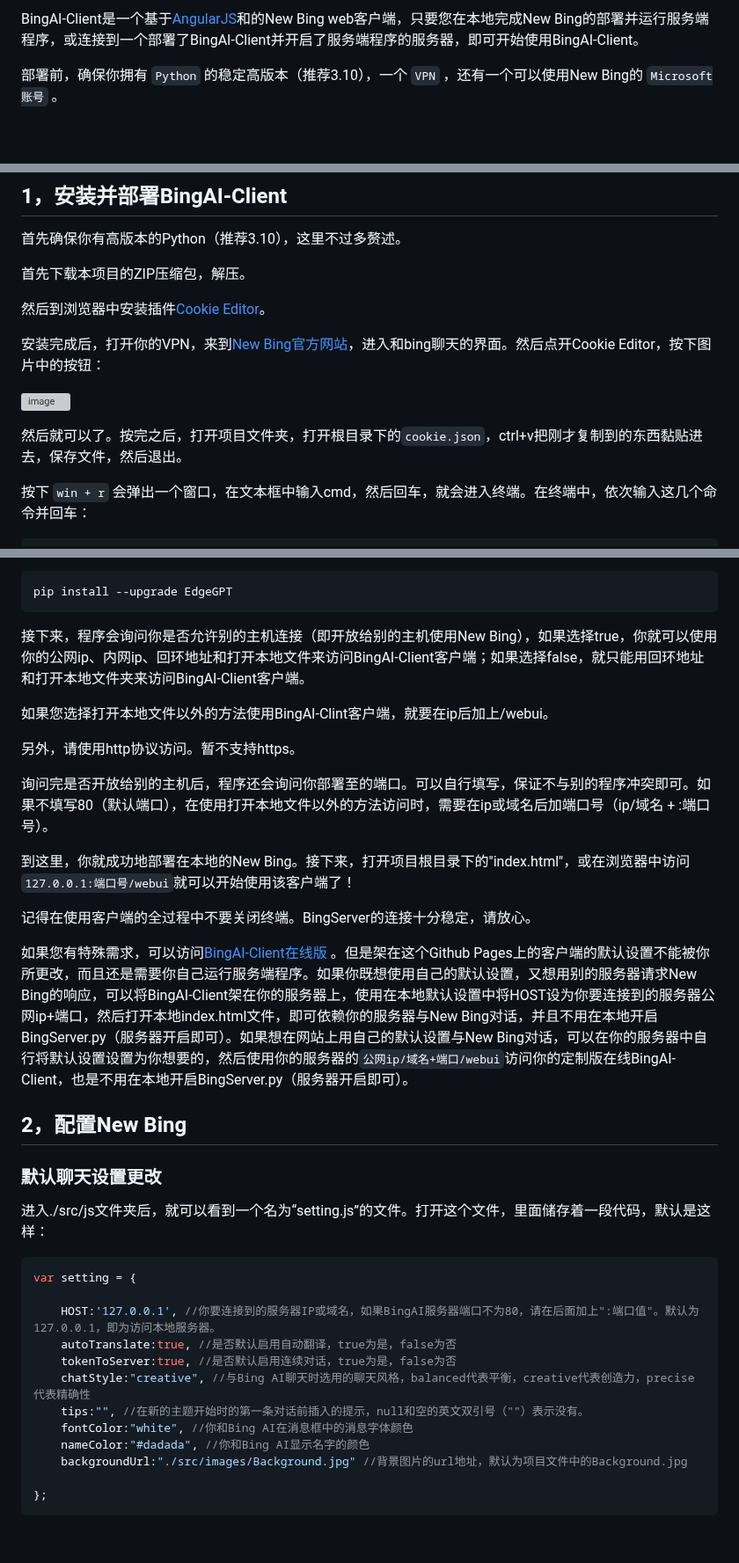
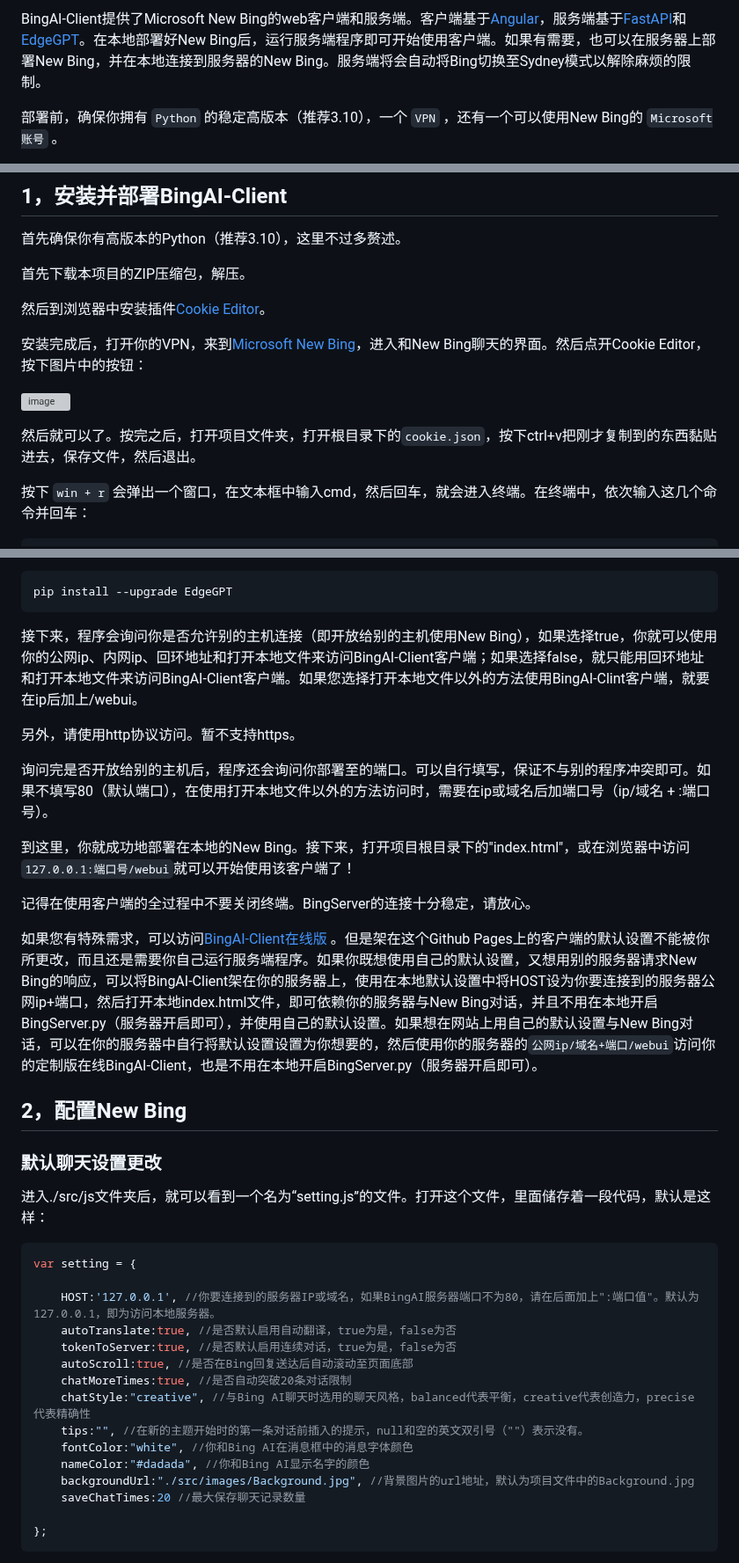
Before and after one commit to xbzstudio/Timeless-Sydney, a Markdown page: README.md, 3 parts joined by grey strips. Shown at 88% size. Drawn GitHub-style; blank space fills up the shorter version; grey boxes are pictures that could not be loaded.

````diff
--- a/README.md
+++ b/README.md
@@ -2,5 +2,5 @@
 
-BingAI-Client是一个基于[AngularJS](https://angular.cn/)和的New Bing web客户端，只要您在本地完成New Bing的部署并运行服务端程序，或连接到一个部署了BingAI-Client并开启了服务端程序的服务器，即可开始使用BingAI-Client。
+BingAI-Client提供了Microsoft New Bing的web客户端和服务端。客户端基于[Angular](https://angular.cn/)，服务端基于[FastAPI](https://fastapi.tiangolo.com/zh/)和[EdgeGPT](https://github.com/acheong08/EdgeGPT)。在本地部署好New Bing后，运行服务端程序即可开始使用客户端。如果有需要，也可以在服务器上部署New Bing，并在本地连接到服务器的New Bing。服务端将会自动将Bing切换至Sydney模式以解除麻烦的限制。
 
 部署前，确保你拥有 `Python` 的稳定高版本（推荐3.10），一个 `VPN` ，还有一个可以使用New Bing的 `Microsoft账号` 。
 
@@ -16,11 +16,11 @@ Geph迷雾通下载：[https://f001.backblazeb2.com/file/geph4-dl/geph-releases/
 
 然后到浏览器中安装插件[Cookie Editor](https://microsoftedge.microsoft.com/addons/detail/cookie-editor/ajfboaconbpkglpfanbmlfgojgndmhmc)。
 
-安装完成后，打开你的VPN，来到[New Bing官方网站](https://bing.com/new)，进入和bing聊天的界面。然后点开Cookie Editor，按下图片中的按钮：
+安装完成后，打开你的VPN，来到[Microsoft New Bing](https://bing.com/new)，进入和New Bing聊天的界面。然后点开Cookie Editor，按下图片中的按钮：
 
 ![image](https://user-images.githubusercontent.com/119436353/235375933-d7e81988-fc6b-423b-841f-98575d310e32.png)
 
-然后就可以了。按完之后，打开项目文件夹，打开根目录下的`cookie.json`，ctrl+v把刚才复制到的东西黏贴进去，保存文件，然后退出。
+然后就可以了。按完之后，打开项目文件夹，打开根目录下的`cookie.json`，按下ctrl+v把刚才复制到的东西黏贴进去，保存文件，然后退出。
 
 按下 `win + r` 会弹出一个窗口，在文本框中输入cmd，然后回车，就会进入终端。在终端中，依次输入这几个命令并回车：
 
@@ -40,9 +40,7 @@ pip install BingImageCreator
 pip install --upgrade EdgeGPT
 ```
 
-接下来，程序会询问你是否允许别的主机连接（即开放给别的主机使用New Bing），如果选择true，你就可以使用你的公网ip、内网ip、回环地址和打开本地文件来访问BingAI-Client客户端；如果选择false，就只能用回环地址和打开本地文件夹来访问BingAI-Client客户端。
-
-如果您选择打开本地文件以外的方法使用BingAI-Clint客户端，就要在ip后加上/webui。
+接下来，程序会询问你是否允许别的主机连接（即开放给别的主机使用New Bing），如果选择true，你就可以使用你的公网ip、内网ip、回环地址和打开本地文件来访问BingAI-Client客户端；如果选择false，就只能用回环地址和打开本地文件来访问BingAI-Client客户端。如果您选择打开本地文件以外的方法使用BingAI-Clint客户端，就要在ip后加上/webui。
 
 另外，请使用http协议访问。暂不支持https。
 
@@ -52,7 +50,7 @@ pip install --upgrade EdgeGPT
 
 记得在使用客户端的全过程中不要关闭终端。BingServer的连接十分稳定，请放心。
 
-如果您有特殊需求，可以访问[BingAI-Client在线版](https://xbzstudio.github.io/BingAI-Client/) 。但是架在这个Github Pages上的客户端的默认设置不能被你所更改，而且还是需要你自己运行服务端程序。如果你既想使用自己的默认设置，又想用别的服务器请求New Bing的响应，可以将BingAI-Client架在你的服务器上，使用在本地默认设置中将HOST设为你要连接到的服务器公网ip+端口，然后打开本地index.html文件，即可依赖你的服务器与New Bing对话，并且不用在本地开启BingServer.py（服务器开启即可）。如果想在网站上用自己的默认设置与New Bing对话，可以在你的服务器中自行将默认设置设置为你想要的，然后使用你的服务器的`公网ip/域名+端口/webui`访问你的定制版在线BingAI-Client，也是不用在本地开启BingServer.py（服务器开启即可）。
+如果您有特殊需求，可以访问[BingAI-Client在线版](https://xbzstudio.github.io/BingAI-Client/) 。但是架在这个Github Pages上的客户端的默认设置不能被你所更改，而且还是需要你自己运行服务端程序。如果你既想使用自己的默认设置，又想用别的服务器请求New Bing的响应，可以将BingAI-Client架在你的服务器上，使用在本地默认设置中将HOST设为你要连接到的服务器公网ip+端口，然后打开本地index.html文件，即可依赖你的服务器与New Bing对话，并且不用在本地开启BingServer.py（服务器开启即可），并使用自己的默认设置。如果想在网站上用自己的默认设置与New Bing对话，可以在你的服务器中自行将默认设置设置为你想要的，然后使用你的服务器的`公网ip/域名+端口/webui`访问你的定制版在线BingAI-Client，也是不用在本地开启BingServer.py（服务器开启即可）。
 
 ## 2，配置New Bing
 
@@ -66,11 +64,14 @@ var setting = {
     HOST:'127.0.0.1', //你要连接到的服务器IP或域名，如果BingAI服务器端口不为80，请在后面加上":端口值"。默认为127.0.0.1，即为访问本地服务器。
     autoTranslate:true, //是否默认启用自动翻译，true为是，false为否
     tokenToServer:true, //是否默认启用连续对话，true为是，false为否
+    autoScroll:true, //是否在Bing回复送达后自动滚动至页面底部
+    chatMoreTimes:true, //是否自动突破20条对话限制
     chatStyle:"creative", //与Bing AI聊天时选用的聊天风格，balanced代表平衡，creative代表创造力，precise代表精确性
     tips:"", //在新的主题开始时的第一条对话前插入的提示，null和空的英文双引号（""）表示没有。
     fontColor:"white", //你和Bing AI在消息框中的消息字体颜色
     nameColor:"#dadada", //你和Bing AI显示名字的颜色
-    backgroundUrl:"./src/images/Background.jpg" //背景图片的url地址，默认为项目文件中的Background.jpg
+    backgroundUrl:"./src/images/Background.jpg", //背景图片的url地址，默认为项目文件中的Background.jpg
+    saveChatTimes:20 //最大保存聊天记录数量
 
 };
 ```
````
Also changed, not shown: other parts of README.md (+1 -1 lines).
